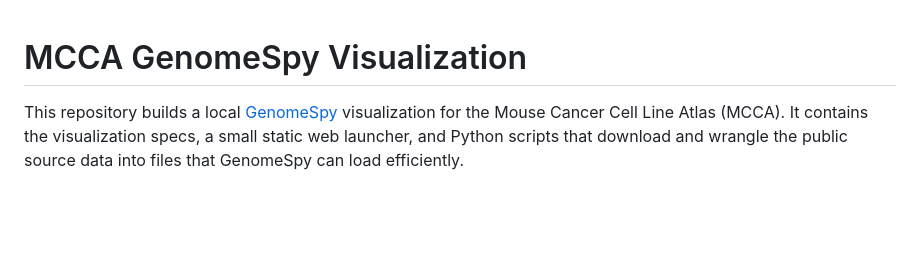
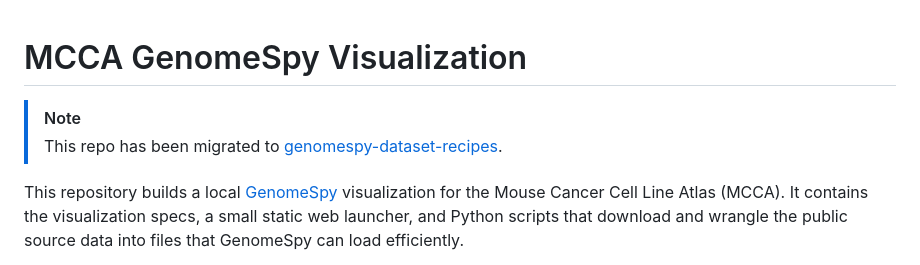
Before and after one commit to genome-spy/MCCA-visualization, a Markdown page: README.md, the part around the change. Drawn GitHub-style; blank space fills up the shorter version.

Commit message:
Add migration note

```diff
--- a/README.md
+++ b/README.md
@@ -1,4 +1,7 @@
 # MCCA GenomeSpy Visualization
+
+> [!NOTE]
+> This repo has been migrated to [genomespy-dataset-recipes](https://github.com/genome-spy/genomespy-dataset-recipes/tree/main/recipes/mcca-cell-line-atlas-mm10).
 
 This repository builds a local [GenomeSpy](https://genomespy.app/) visualization
 for the Mouse Cancer Cell Line Atlas (MCCA). It contains the visualization
```
